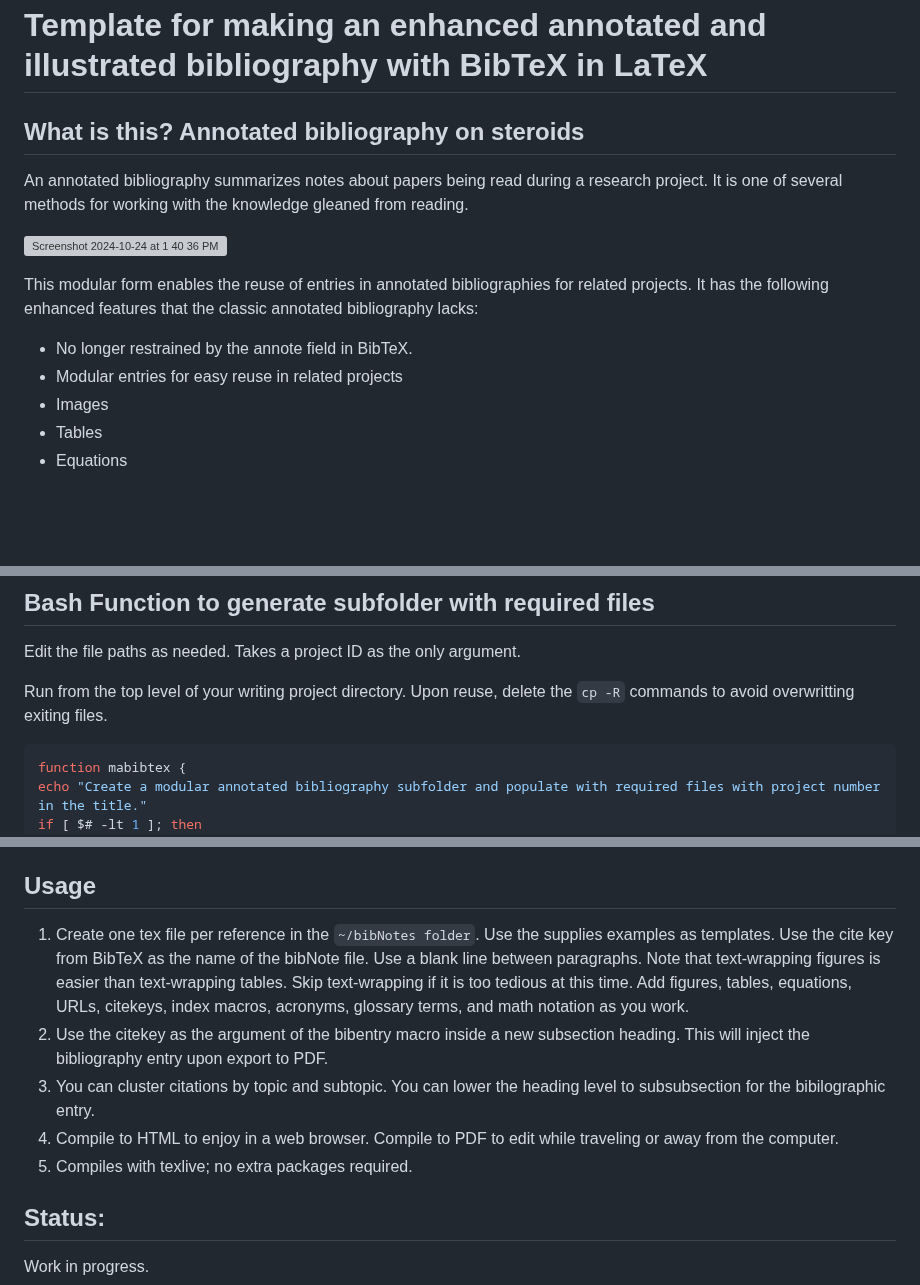
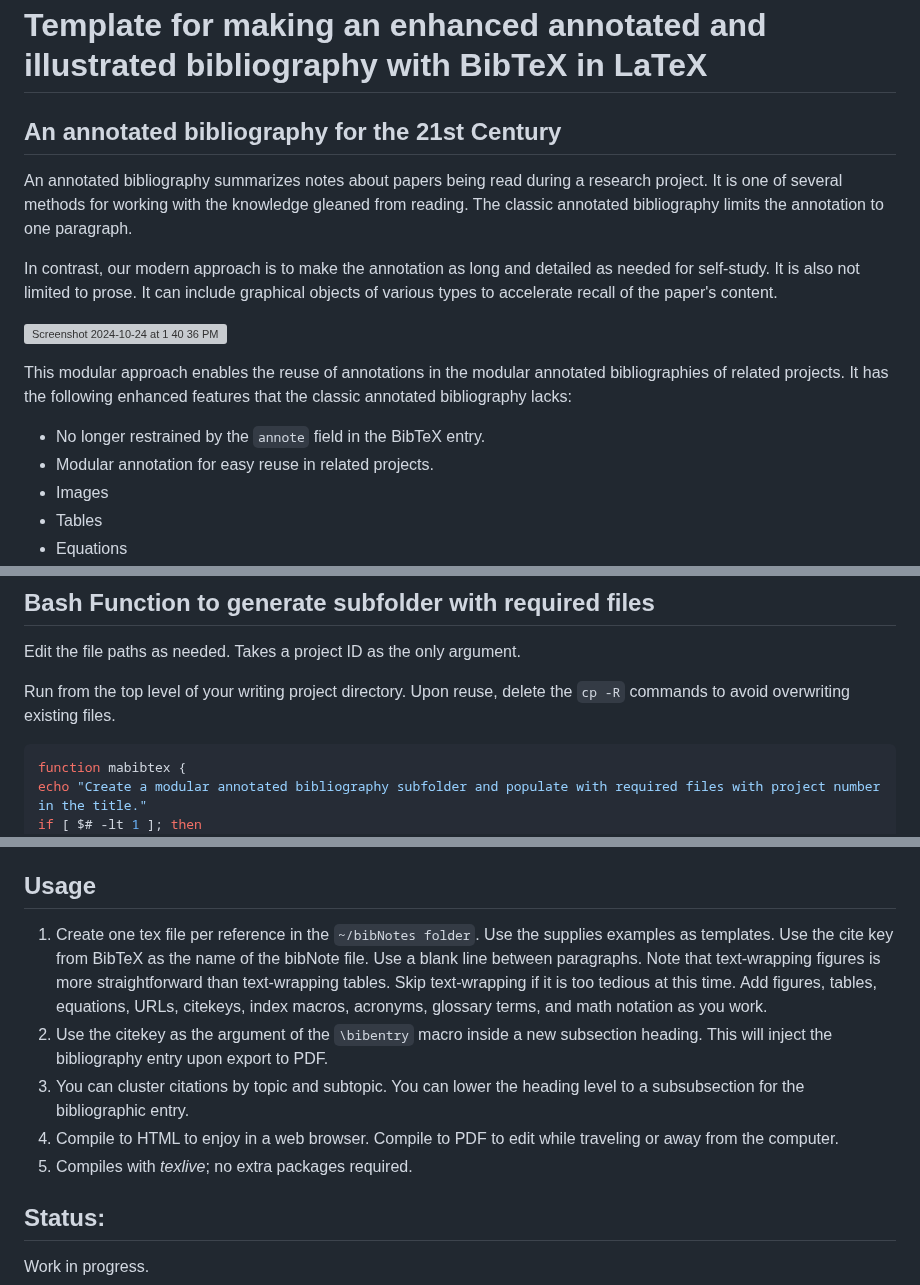
Before and after one commit to MooersLab/modular-annotated-bibliography-bibtex-org-mode, a Markdown page: README.md, 3 parts joined by grey strips. GitHub-like rendering; blank space fills up the shorter version; grey boxes are pictures that could not be loaded.

````diff
--- a/README.md
+++ b/README.md
@@ -4,19 +4,24 @@
 
 # Template for making an enhanced annotated and illustrated bibliography with BibTeX in LaTeX
 
-## What is this? Annotated bibliography on steroids
+## An annotated bibliography for the 21st Century
 An annotated bibliography summarizes notes about papers being read during a research project.
 It is one of several methods for working with the knowledge gleaned from reading.
+The classic annotated bibliography limits the annotation to one paragraph.
+
+In contrast, our modern approach is to make the annotation as long and detailed as needed for self-study.
+It is also not limited to prose.
+It can include graphical objects of various types to accelerate recall of the paper's content.
 
 ![Screenshot 2024-10-24 at 1 40 36 PM](https://github.com/user-attachments/assets/edfd7bd6-85db-40e9-9ad0-53ceb1dc3173)
 
 
 
-This modular form enables the reuse of entries in annotated bibliographies for related projects.
+This modular approach enables the reuse of annotations in the modular annotated bibliographies of related projects.
 It has the following enhanced features that the classic annotated bibliography lacks:
 
-- No longer restrained by the annote field in BibTeX.
-- Modular entries for easy reuse in related projects
+- No longer restrained by the `annote` field in the BibTeX entry.
+- Modular annotation for easy reuse in related projects.
 - Images
 - Tables
 - Equations
@@ -63,7 +68,7 @@ Edit the file paths as needed.
 Takes a project ID as the only argument.
 
 Run from the top level of your writing project directory.
-Upon reuse, delete the `cp -R` commands to avoid overwritting exiting files.
+Upon reuse, delete the `cp -R` commands to avoid overwriting existing files.
 
 
 ```bash
@@ -104,11 +109,11 @@ cp -R ~/6112MooersLabGitHubLabRepos/modular-annotated-bibliography-latex/imagesB
 
 ## Usage
 
-1. Create one tex file per reference in the `~/bibNotes folder`. Use the supplies examples as templates. Use the cite key from BibTeX as the name of the bibNote file. Use a blank line between paragraphs. Note that text-wrapping figures is easier than text-wrapping tables. Skip text-wrapping if it is too tedious at this time. Add figures, tables, equations, URLs, citekeys, index macros, acronyms, glossary terms, and math notation as you work.
-2. Use the citekey as the argument of the bibentry macro inside a new subsection heading. This will inject the bibliography entry upon export to PDF.
-3. You can cluster citations by topic and subtopic. You can lower the heading level to subsubsection for the bibilographic entry.
+1. Create one tex file per reference in the `~/bibNotes folder`. Use the supplies examples as templates. Use the cite key from BibTeX as the name of the bibNote file. Use a blank line between paragraphs. Note that text-wrapping figures is more straightforward than text-wrapping tables. Skip text-wrapping if it is too tedious at this time. Add figures, tables, equations, URLs, citekeys, index macros, acronyms, glossary terms, and math notation as you work.
+2. Use the citekey as the argument of the `\bibentry` macro inside a new subsection heading. This will inject the bibliography entry upon export to PDF.
+3. You can cluster citations by topic and subtopic. You can lower the heading level to a subsubsection for the bibliographic entry.
 4. Compile to HTML to enjoy in a web browser. Compile to PDF to edit while traveling or away from the computer.
-5. Compiles with texlive; no extra packages required.
+5. Compiles with *texlive*; no extra packages required.
 
 ## Status:
 Work in progress.
````
